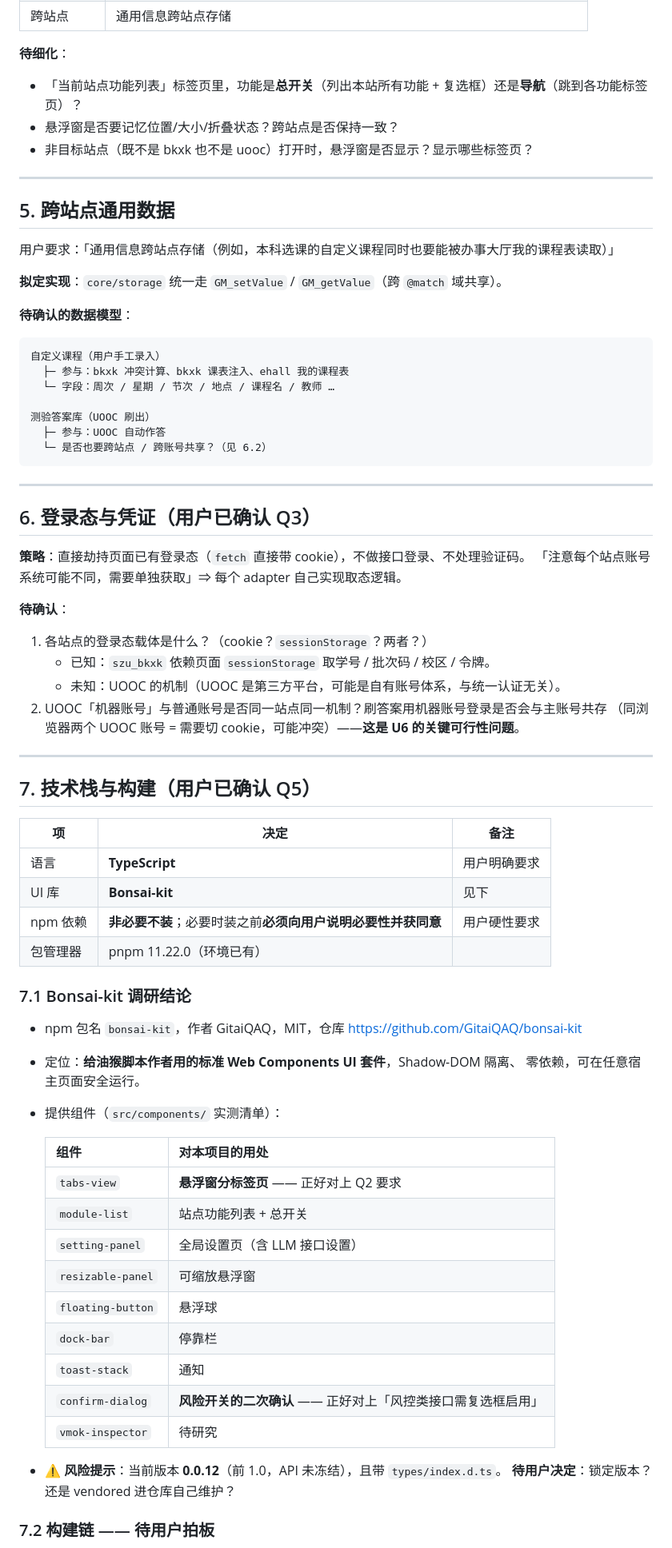
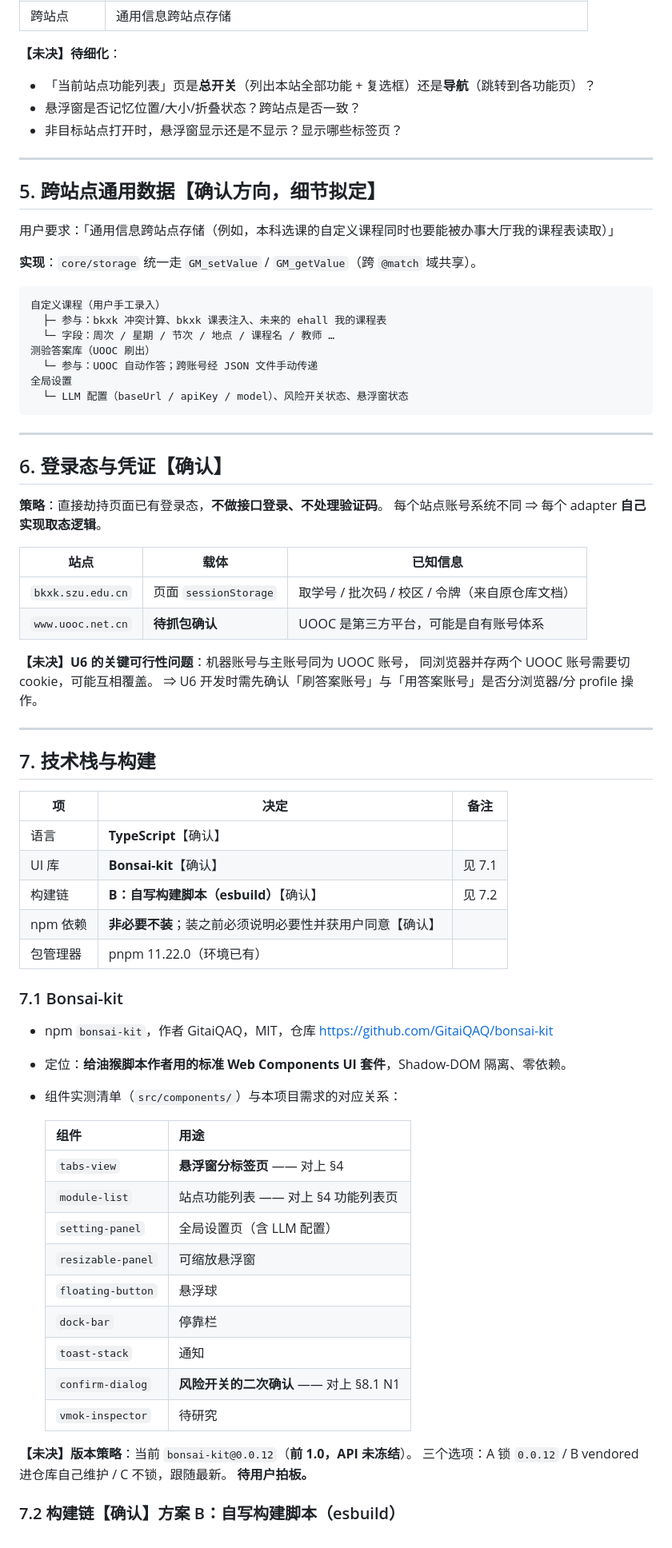
Before and after one commit to emo-bird/szuer-toolbox, a Markdown page: docs/需求文档.md, the part around one of its changes. Shown at 80% size. Rendered like a GitHub page.

````diff
--- a/docs/需求文档.md
+++ b/docs/需求文档.md
@@ -151,78 +184,78 @@
 | 跨站点 | 通用信息跨站点存储 |
 
-**待细化**：
+**【未决】待细化**：
 
-- 「当前站点功能列表」标签页里，功能是**总开关**（列出本站所有功能 + 复选框）还是**导航**（跳到各功能标签页）？
-- 悬浮窗是否要记忆位置/大小/折叠状态？跨站点是否保持一致？
-- 非目标站点（既不是 bkxk 也不是 uooc）打开时，悬浮窗是否显示？显示哪些标签页？
+- 「当前站点功能列表」页是**总开关**（列出本站全部功能 + 复选框）还是**导航**（跳转到各功能页）？
+- 悬浮窗是否记忆位置/大小/折叠状态？跨站点是否一致？
+- 非目标站点打开时，悬浮窗显示还是不显示？显示哪些标签页？
 
 ---
 
-## 5. 跨站点通用数据
+## 5. 跨站点通用数据【确认方向，细节拟定】
 
 用户要求：「通用信息跨站点存储（例如，本科选课的自定义课程同时也要能被办事大厅我的课程表读取）」
 
-**拟定实现**：`core/storage` 统一走 `GM_setValue` / `GM_getValue`（跨 `@match` 域共享）。
-
-**待确认的数据模型**：
+**实现**：`core/storage` 统一走 `GM_setValue` / `GM_getValue`（跨 `@match` 域共享）。
 
 ```
 自定义课程（用户手工录入）
-  ├─ 参与：bkxk 冲突计算、bkxk 课表注入、ehall 我的课程表
+  ├─ 参与：bkxk 冲突计算、bkxk 课表注入、未来的 ehall 我的课程表
   └─ 字段：周次 / 星期 / 节次 / 地点 / 课程名 / 教师 …
-
 测验答案库（UOOC 刷出）
-  ├─ 参与：UOOC 自动作答
-  └─ 是否也要跨站点 / 跨账号共享？（见 6.2）
+  └─ 参与：UOOC 自动作答；跨账号经 JSON 文件手动传递
+全局设置
+  └─ LLM 配置（baseUrl / apiKey / model）、风险开关状态、悬浮窗状态
 ```
 
 ---
 
-## 6. 登录态与凭证（用户已确认 Q3）
+## 6. 登录态与凭证【确认】
 
-**策略**：直接劫持页面已有登录态（`fetch` 直接带 cookie），不做接口登录、不处理验证码。
-「注意每个站点账号系统可能不同，需要单独获取」⇒ 每个 adapter 自己实现取态逻辑。
+**策略**：直接劫持页面已有登录态，**不做接口登录、不处理验证码**。
+每个站点账号系统不同 ⇒ 每个 adapter **自己实现取态逻辑**。
 
-**待确认**：
+| 站点 | 载体 | 已知信息 |
+|---|---|---|
+| `bkxk.szu.edu.cn` | 页面 `sessionStorage` | 取学号 / 批次码 / 校区 / 令牌（来自原仓库文档） |
+| `www.uooc.net.cn` | **待抓包确认** | UOOC 是第三方平台，可能是自有账号体系 |
 
-1. 各站点的登录态载体是什么？（cookie？`sessionStorage`？两者？）
-   - 已知：`szu_bkxk` 依赖页面 `sessionStorage` 取学号 / 批次码 / 校区 / 令牌。
-   - 未知：UOOC 的机制（UOOC 是第三方平台，可能是自有账号体系，与统一认证无关）。
-2. UOOC「机器账号」与普通账号是否同一站点同一机制？刷答案用机器账号登录是否会与主账号共存
-   （同浏览器两个 UOOC 账号 = 需要切 cookie，可能冲突）——**这是 U6 的关键可行性问题**。
+**【未决】U6 的关键可行性问题**：机器账号与主账号同为 UOOC 账号，
+同浏览器并存两个 UOOC 账号需要切 cookie，可能互相覆盖。
+⇒ U6 开发时需先确认「刷答案账号」与「用答案账号」是否分浏览器/分 profile 操作。
 
 ---
 
-## 7. 技术栈与构建（用户已确认 Q5）
+## 7. 技术栈与构建
 
 | 项 | 决定 | 备注 |
 |---|---|---|
-| 语言 | **TypeScript** | 用户明确要求 |
-| UI 库 | **Bonsai-kit** | 见下 |
-| npm 依赖 | **非必要不装**；必要时装之前**必须向用户说明必要性并获同意** | 用户硬性要求 |
+| 语言 | **TypeScript**【确认】 | |
+| UI 库 | **Bonsai-kit**【确认】 | 见 7.1 |
+| 构建链 | **B：自写构建脚本（esbuild）**【确认】 | 见 7.2 |
+| npm 依赖 | **非必要不装**；装之前必须说明必要性并获用户同意【确认】 | |
 | 包管理器 | pnpm 11.22.0（环境已有） | |
 
-### 7.1 Bonsai-kit 调研结论
+### 7.1 Bonsai-kit
 
-- npm 包名 `bonsai-kit`，作者 GitaiQAQ，MIT，仓库 <https://github.com/GitaiQAQ/bonsai-kit>
-- 定位：**给油猴脚本作者用的标准 Web Components UI 套件**，Shadow-DOM 隔离、
-  零依赖，可在任意宿主页面安全运行。
-- 提供组件（`src/components/` 实测清单）：
+- npm `bonsai-kit`，作者 GitaiQAQ，MIT，仓库 <https://github.com/GitaiQAQ/bonsai-kit>
+- 定位：**给油猴脚本作者用的标准 Web Components UI 套件**，Shadow-DOM 隔离、零依赖。
+- 组件实测清单（`src/components/`）与本项目需求的对应关系：
 
-  | 组件 | 对本项目的用处 |
+  | 组件 | 用途 |
   |---|---|
-  | `tabs-view` | **悬浮窗分标签页** —— 正好对上 Q2 要求 |
-  | `module-list` | 站点功能列表 + 总开关 |
-  | `setting-panel` | 全局设置页（含 LLM 接口设置） |
+  | `tabs-view` | **悬浮窗分标签页** —— 对上 §4 |
+  | `module-list` | 站点功能列表 —— 对上 §4 功能列表页 |
+  | `setting-panel` | 全局设置页（含 LLM 配置） |
   | `resizable-panel` | 可缩放悬浮窗 |
   | `floating-button` | 悬浮球 |
   | `dock-bar` | 停靠栏 |
   | `toast-stack` | 通知 |
-  | `confirm-dialog` | **风险开关的二次确认** —— 正好对上「风控类接口需复选框启用」 |
+  | `confirm-dialog` | **风险开关的二次确认** —— 对上 §8.1 N1 |
   | `vmok-inspector` | 待研究 |
 
-- ⚠️ **风险提示**：当前版本 **0.0.12**（前 1.0，API 未冻结），且带 `types/index.d.ts`。
-  **待用户决定**：锁定版本？还是 vendored 进仓库自己维护？
+**【未决】版本策略**：当前 `bonsai-kit@0.0.12`（**前 1.0，API 未冻结**）。
+三个选项：A 锁 `0.0.12` / B vendored 进仓库自己维护 / C 不锁，跟随最新。
+**待用户拍板。**
 
-### 7.2 构建链 —— 待用户拍板
+### 7.2 构建链【确认】方案 B：自写构建脚本（esbuild）
 
````
Also changed, not shown: other parts of docs/需求文档.md (+194 -147 lines), docs/开发文档.md (added, +234 -0 lines).
